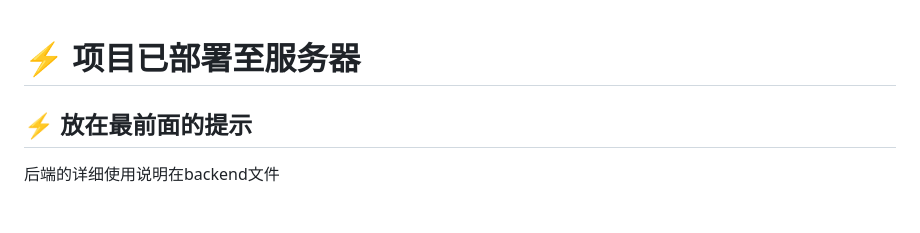
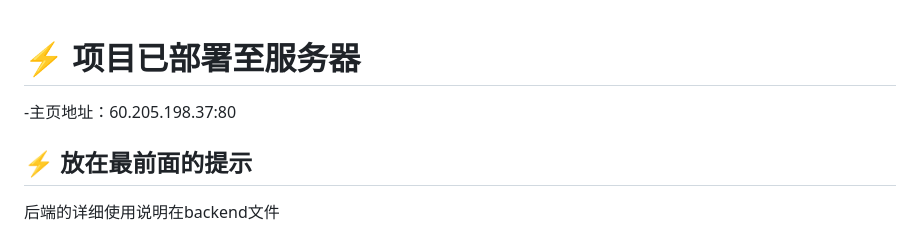
Before and after one commit to mcstomato/AISpringBoot-KuliKuli, a Markdown page: README.md, the part around the change. Drawn GitHub-style; blank space fills up the shorter version.

Commit message:
增加提示

```diff
--- a/README.md
+++ b/README.md
@@ -1,4 +1,5 @@
 # ⚡ 项目已部署至服务器
+-主页地址：60.205.198.37:80
 
 ## ⚡ 放在最前面的提示
 
```
